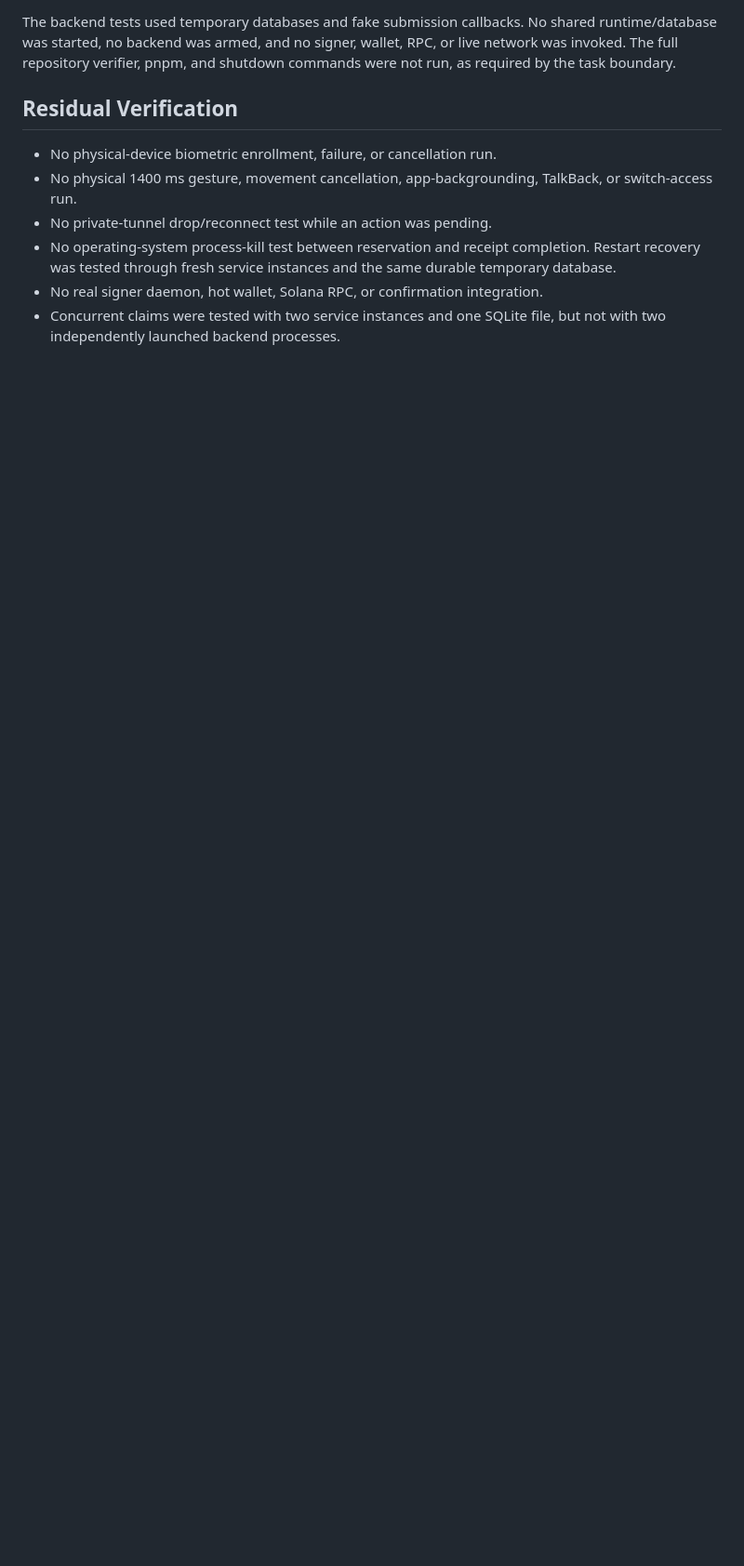
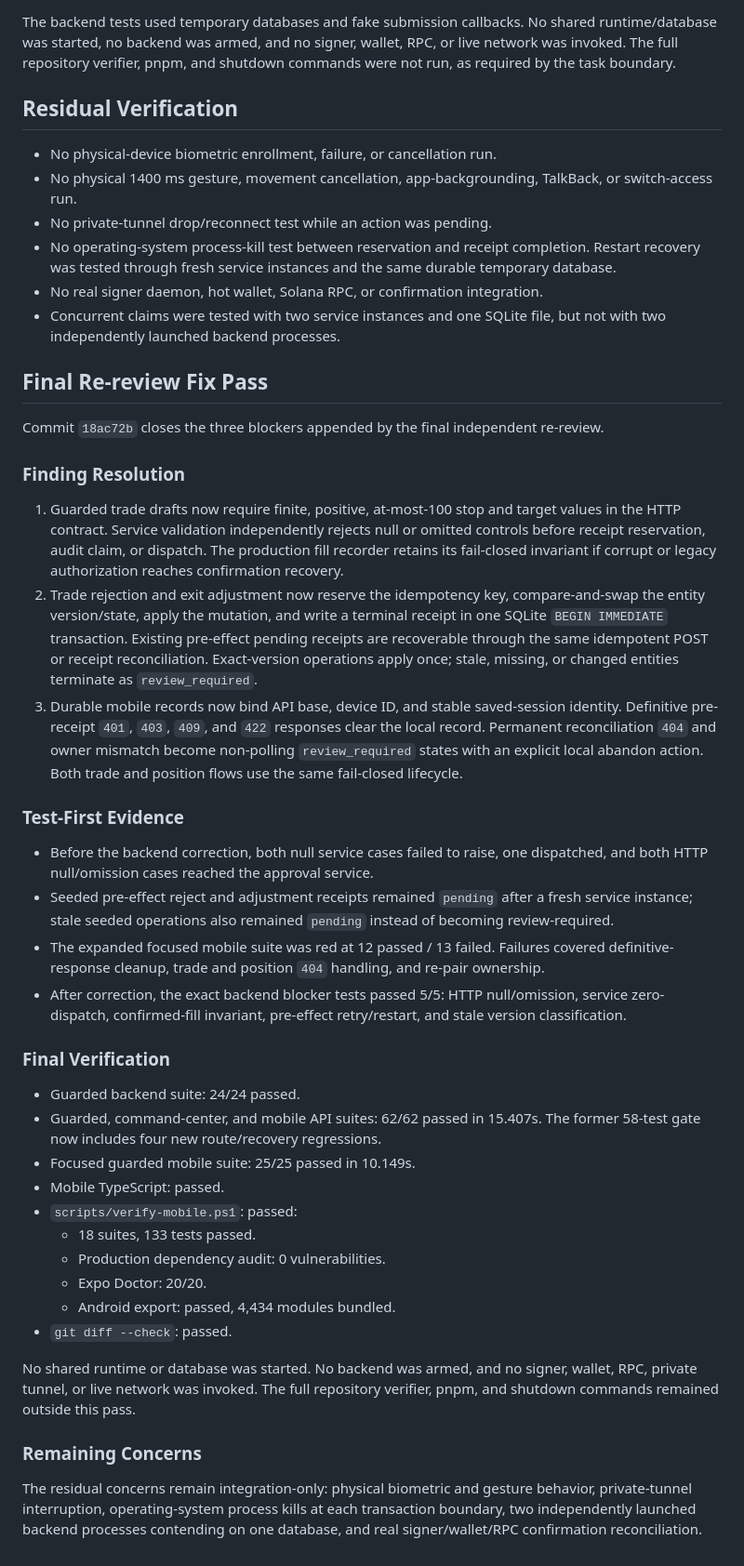
Before and after one commit to AriRosner/CryptoARC-v2, a Markdown page: .superpowers/sdd/task-5-fix-report.md, the part around the change. Shown at 93% size. GitHub-like rendering; blank space fills up the shorter version.

Commit message:
Record final Task 5 re-review fixes

```diff
--- a/.superpowers/sdd/task-5-fix-report.md
+++ b/.superpowers/sdd/task-5-fix-report.md
@@ -92,3 +92,66 @@ and shutdown commands were not run, as required by the task boundary.
 - No real signer daemon, hot wallet, Solana RPC, or confirmation integration.
 - Concurrent claims were tested with two service instances and one SQLite file,
   but not with two independently launched backend processes.
+
+## Final Re-review Fix Pass
+
+Commit `18ac72b` closes the three blockers appended by the final independent
+re-review.
+
+### Finding Resolution
+
+1. Guarded trade drafts now require finite, positive, at-most-100 stop and
+   target values in the HTTP contract. Service validation independently rejects
+   null or omitted controls before receipt reservation, audit claim, or
+   dispatch. The production fill recorder retains its fail-closed invariant if
+   corrupt or legacy authorization reaches confirmation recovery.
+2. Trade rejection and exit adjustment now reserve the idempotency key,
+   compare-and-swap the entity version/state, apply the mutation, and write a
+   terminal receipt in one SQLite `BEGIN IMMEDIATE` transaction. Existing
+   pre-effect pending receipts are recoverable through the same idempotent POST
+   or receipt reconciliation. Exact-version operations apply once; stale,
+   missing, or changed entities terminate as `review_required`.
+3. Durable mobile records now bind API base, device ID, and stable saved-session
+   identity. Definitive pre-receipt `401`, `403`, `409`, and `422` responses
+   clear the local record. Permanent reconciliation `404` and owner mismatch
+   become non-polling `review_required` states with an explicit local abandon
+   action. Both trade and position flows use the same fail-closed lifecycle.
+
+### Test-First Evidence
+
+- Before the backend correction, both null service cases failed to raise, one
+  dispatched, and both HTTP null/omission cases reached the approval service.
+- Seeded pre-effect reject and adjustment receipts remained `pending` after a
+  fresh service instance; stale seeded operations also remained `pending`
+  instead of becoming review-required.
+- The expanded focused mobile suite was red at 12 passed / 13 failed. Failures
+  covered definitive-response cleanup, trade and position `404` handling, and
+  re-pair ownership.
+- After correction, the exact backend blocker tests passed 5/5: HTTP
+  null/omission, service zero-dispatch, confirmed-fill invariant, pre-effect
+  retry/restart, and stale version classification.
+
+### Final Verification
+
+- Guarded backend suite: 24/24 passed.
+- Guarded, command-center, and mobile API suites: 62/62 passed in 15.407s.
+  The former 58-test gate now includes four new route/recovery regressions.
+- Focused guarded mobile suite: 25/25 passed in 10.149s.
+- Mobile TypeScript: passed.
+- `scripts/verify-mobile.ps1`: passed:
+  - 18 suites, 133 tests passed.
+  - Production dependency audit: 0 vulnerabilities.
+  - Expo Doctor: 20/20.
+  - Android export: passed, 4,434 modules bundled.
+- `git diff --check`: passed.
+
+No shared runtime or database was started. No backend was armed, and no signer,
+wallet, RPC, private tunnel, or live network was invoked. The full repository
+verifier, pnpm, and shutdown commands remained outside this pass.
+
+### Remaining Concerns
+
+The residual concerns remain integration-only: physical biometric and gesture
+behavior, private-tunnel interruption, operating-system process kills at each
+transaction boundary, two independently launched backend processes contending
+on one database, and real signer/wallet/RPC confirmation reconciliation.
```
